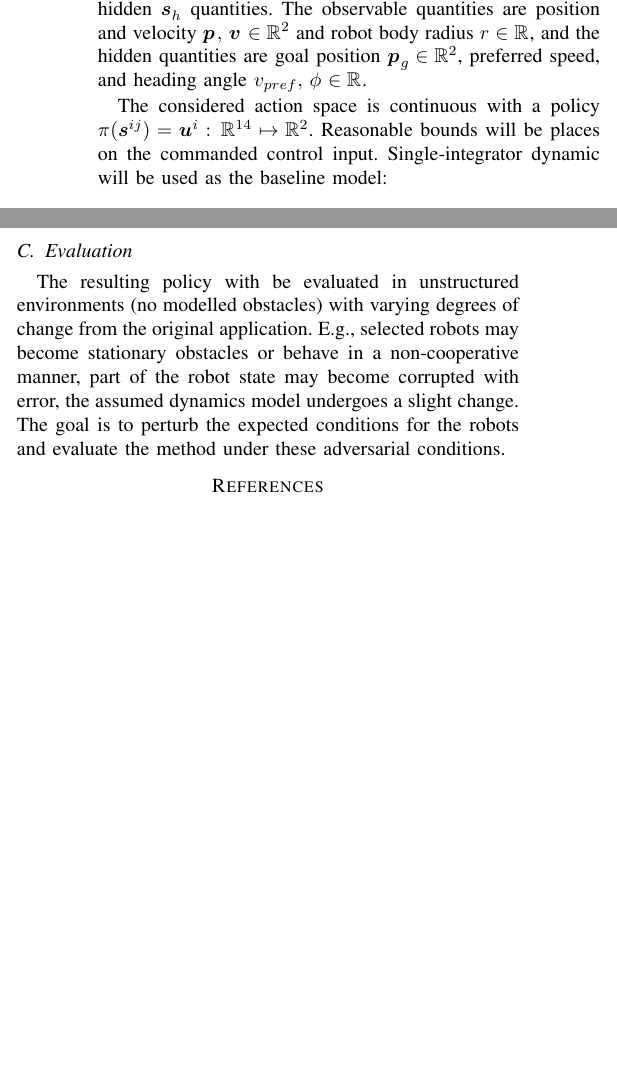
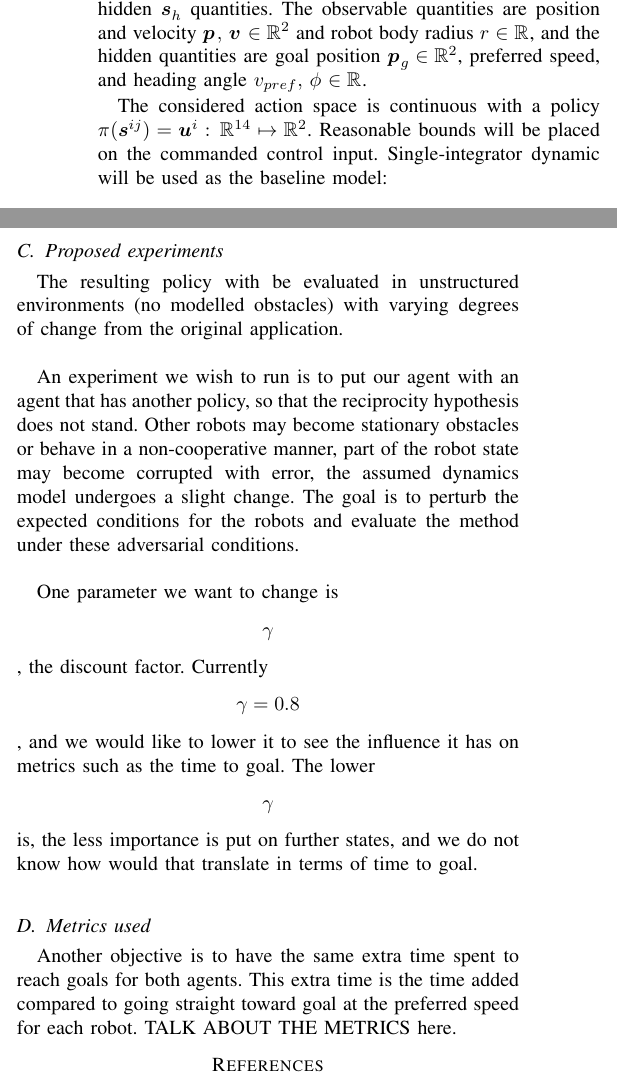
Before and after one commit to bcollico/Deep-RL-Collision-Avoidance, a LaTeX paper (docs/latex/FinalReport.tex): two parts of the columns of page 3 of 3, joined at a grey line, cut so that both start at the same text, the shorter picture padded with empty space. Compiled offline with pdfLaTeX; a missing font is replaced by an installed copy or a similar font; a LaTeX package or settings file that is missing is left out.

Commit message:
Updates from Overleaf

```diff
--- a/docs/latex/ProjectProposal.tex
+++ b/docs/latex/FinalReport.tex
@@ -83,7 +83,7 @@ Given that the state-of-the-art model-based methods in collision avoidance have
 \subsection{Problem Formulation}
 Decentralized, un-communicative collision avoidance will be posed as a partially-observable sequential decision-making problem. The pairwise joint state to be considered by the policy for ego-robot $i$ and neighbor robot $j$ is $\state{ij}{}=\begin{bmatrix} \state{i}{} & \state{j}{o} \end{bmatrix}\inR{14}$ where each robot state is comprised of observable $\state{}{o}$ and hidden $\state{}{h}$ quantities. The observable quantities are position and velocity $\posvec{}, \,  \velvec{} \inR{2}$ and robot body radius $\radius{} \inR{}$, and the hidden quantities are goal position $\posvec{g} \inR{2}$, preferred speed, and heading angle $\vel{pref}, \, \headangle{}\inR{}$.
 
-The considered action space is continuous with a policy $\policy{}(\state{ij}{})=\ctrl{i} \, : \, \mathbb{R}^{14}\mapsto\mathbb{R}^2$. Reasonable bounds will be places on the commanded control input. Single-integrator dynamic will be used as the baseline model:
+The considered action space is continuous with a policy $\policy{}(\state{ij}{})=\ctrl{i} \, : \, \mathbb{R}^{14}\mapsto\mathbb{R}^2$. Reasonable bounds will be placed on the commanded control input. Single-integrator dynamic will be used as the baseline model:
 \begin{alignat}{3}
 & \state{i}{t+1} & \ = \ & \state{i}{t} + \ctrl{i}{t}\dt = \state{i}{t} + \policy{}(\state{ij}{})\dt \label{eqn:dyn1} \\
 & \state{j}{t+1} & \ = \ &\state{j}{t} + \ctrl{j}{t}\dt = \state{j}{t} + \policy{}(\state{ji}{})\dt \label{eqn:dyn2}
@@ -106,8 +106,18 @@ will then be used to retrieve the optimal policy as
     &&&\policy{}^{\star}(\state{ij}{t+1})=\argmax\limits_{\ctrl{}{}} \Reward{}(\state{i}{t}, \, \ctrl{i}{}) + \\
     &&&\qquad\gamma^{\dt \cdot \vel{pref}} \int_{\state{ij}{t+1}} \transition{\state{ij}{t}}{\state{ij}{t+1}}{\ctrl{i}{}} \Value(\state{ij}{t+1}) \, d\state{ij}{t+1}
 \end{alignat}
-\subsection{Evaluation}
-The resulting policy with be evaluated in unstructured environments (no modelled obstacles) with varying degrees of change from the original application. E.g., selected robots may become stationary obstacles or behave in a non-cooperative manner, part of the robot state may become corrupted with error, the assumed dynamics model undergoes a slight change. The goal is to perturb the expected conditions for the robots and evaluate the method under these adversarial conditions.
+\subsection{Proposed experiments}
+The resulting policy with be evaluated in unstructured environments (no modelled obstacles) with varying degrees of change from the original application.\\
+
+An experiment we wish to run is to put our agent with an agent that has another policy, so that the reciprocity hypothesis does not stand. Other robots may become stationary obstacles or behave in a non-cooperative manner, part of the robot state may become corrupted with error, the assumed dynamics model undergoes a slight change. The goal is to perturb the expected conditions for the robots and evaluate the method under these adversarial conditions.\\
+
+One parameter we want to change is $$\gamma$$, the discount factor. Currently $$\gamma=0.8$$, and we would like to lower it to see the influence it has on metrics such as the time to goal. The lower $$\gamma$$ is, the less importance is put on further states, and we do not know how would that translate in terms of time to goal.\\
+
+
+
+\subsection{Metrics used}
+Another objective is to have the same extra time spent to reach goals for both agents. This extra time is the time added compared to going straight toward goal at the preferred speed for each robot. TALK ABOUT THE METRICS here.
+
 \bibliographystyle{IEEEtran.bst}
 \bibliography{references.bib}
 \end{document}
```
Also changed, not shown: docs/latex/FinalReport.tex (2 more changed lines).
